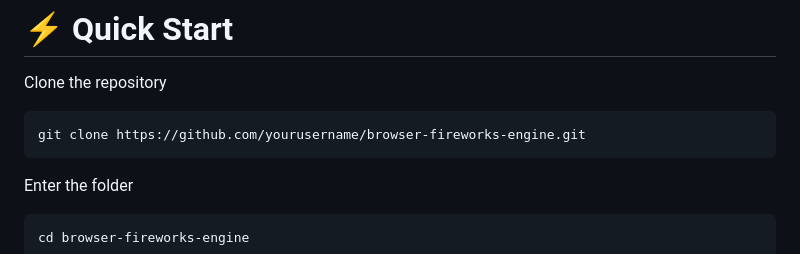
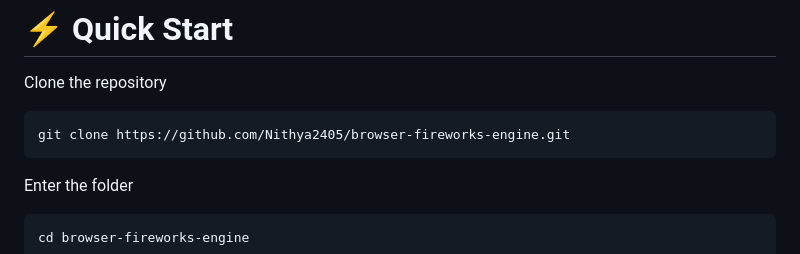
Before and after one commit to Nithya2405/browser-fireworks-engine, a Markdown page: README.md, the part around the change. Drawn GitHub-style.

Commit message:
Update repository URL in README

````diff
--- a/README.md
+++ b/README.md
@@ -118,7 +118,7 @@ browser-fireworks-engine
 Clone the repository
 
 ```bash
-git clone https://github.com/yourusername/browser-fireworks-engine.git
+git clone https://github.com/Nithya2405/browser-fireworks-engine.git
 ```
 
 Enter the folder
````
